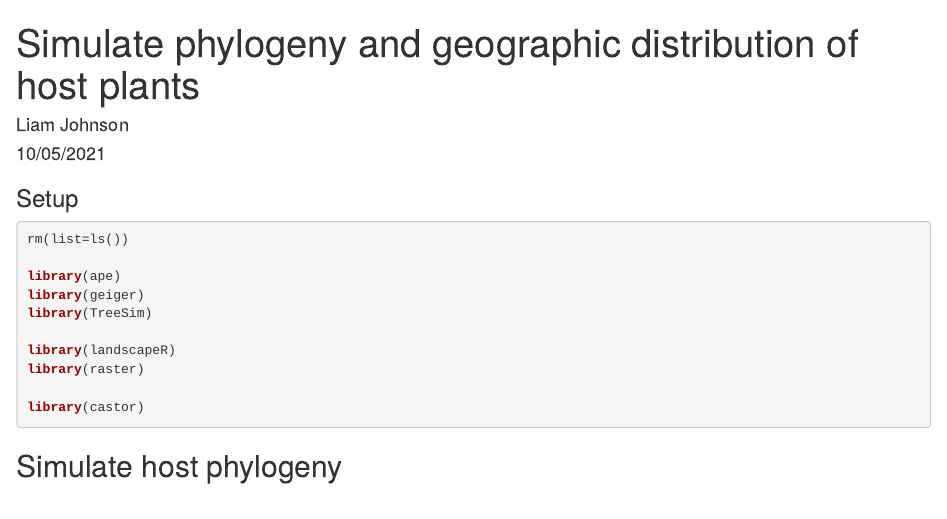
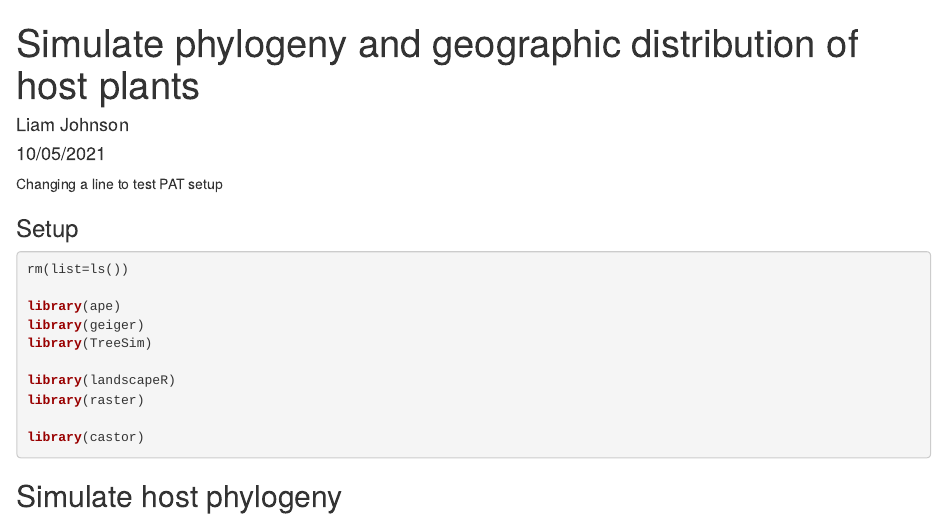
Before and after one commit to liamgwj/MSc_repo, an R Markdown document (simulation.rmd): the page in a window 1100 px wide, from its top. Rendered offline with R 4.5, knitr and Pandoc, with nearby package versions; some code elsewhere in the file could not run offline.

Commit message:
testing PAT

````diff
--- a/simulation.rmd
+++ b/simulation.rmd
@@ -8,6 +8,8 @@ output: html_document
 ```{r setup, include=FALSE}
 knitr::opts_chunk$set(echo = TRUE)
 ```
+
+Changing a line to test PAT setup
 
 ### Setup
 ```{r message=FALSE}
````
